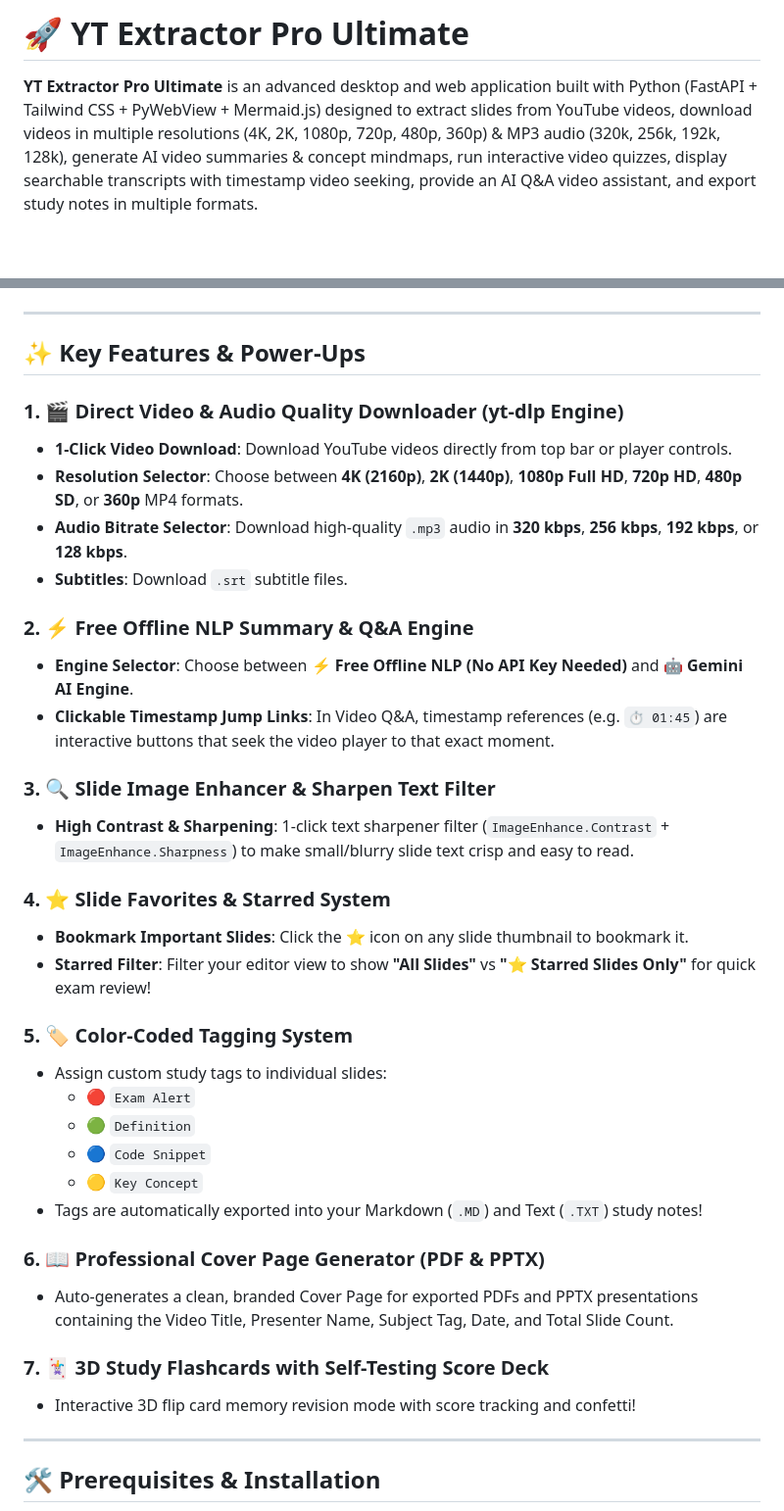
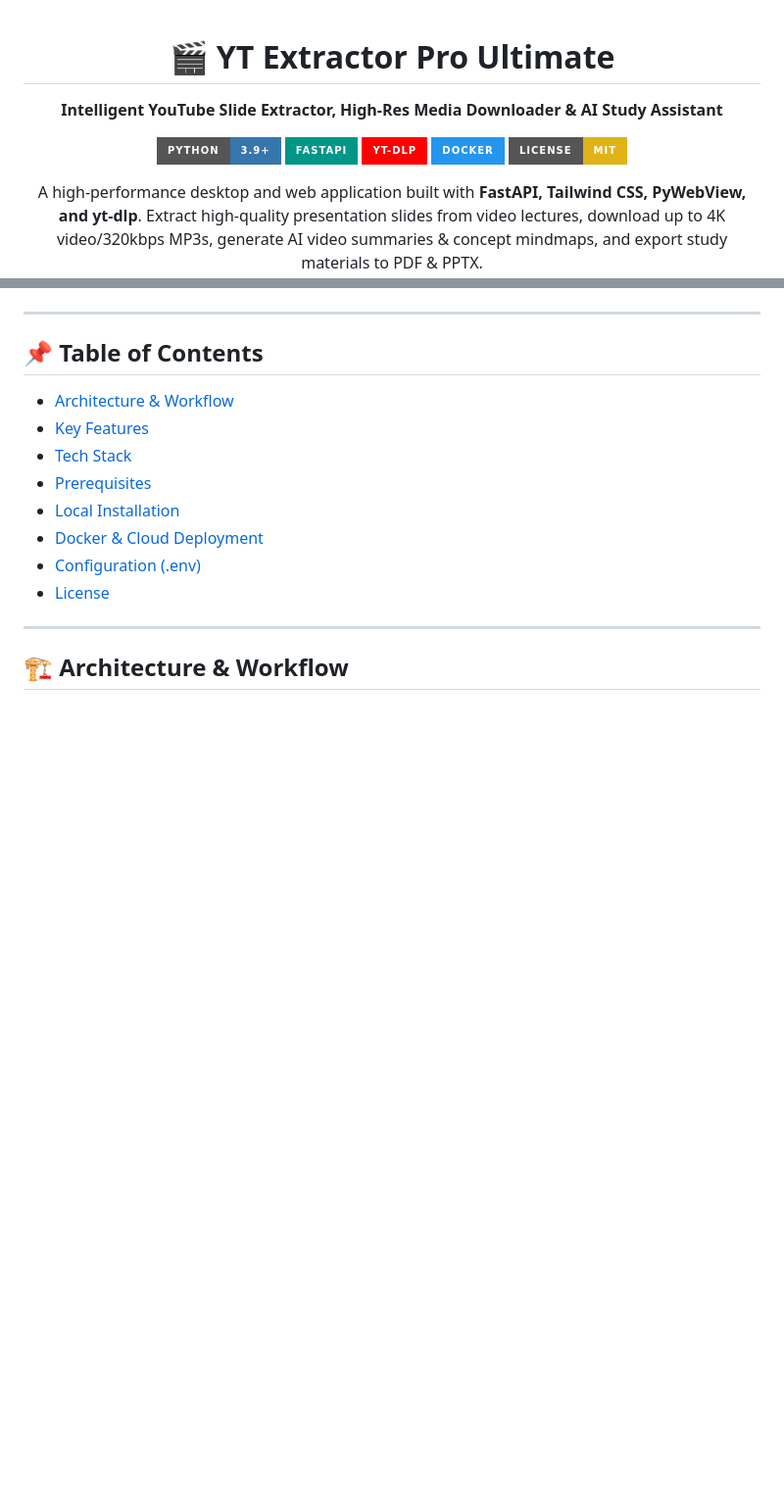
Before and after one commit to Ayush8512/Youtube_Slide_Extractor, a Markdown page: README.md, 2 parts joined by grey strips. Shown at 98% size. Drawn GitHub-style; badges without logos; blank space fills up the shorter version.

```diff
--- a/README.md
+++ b/README.md
@@ -1,3 +1,16 @@
-# 🚀 YT Extractor Pro Ultimate
+<div align="center">
 
-**YT Extractor Pro Ultimate** is an advanced desktop and web application built with Python (FastAPI + Tailwind CSS + PyWebView + Mermaid.js) designed to extract slides from YouTube videos, download videos in multiple resolutions (4K, 2K, 1080p, 720p, 480p, 360p) & MP3 audio (320k, 256k, 192k, 128k), generate AI video summaries & concept mindmaps, run interactive video quizzes, display searchable transcripts with timestamp video seeking, provide an AI Q&A video assistant, and export study notes in multiple formats.
+# 🎬 YT Extractor Pro Ultimate
+
+**Intelligent YouTube Slide Extractor, High-Res Media Downloader & AI Study Assistant**
+
+[![Python Version](https://img.shields.io/badge/Python-3.9%2B-3776AB?style=for-the-badge&logo=python&logoColor=white)](https://python.org)
+[![FastAPI](https://img.shields.io/badge/FastAPI-009688?style=for-the-badge&logo=fastapi&logoColor=white)](https://fastapi.tiangolo.com)
+[![yt-dlp](https://img.shields.io/badge/yt--dlp-FF0000?style=for-the-badge&logo=youtube&logoColor=white)](https://github.com/yt-dlp/yt-dlp)
+[![Docker](https://img.shields.io/badge/Docker-2496ED?style=for-the-badge&logo=docker&logoColor=white)](https://docker.com)
+[![License: MIT](https://img.shields.io/badge/License-MIT-yellow.svg?style=for-the-badge)](LICENSE)
+
+<p align="center">
+  A high-performance desktop and web application built with <strong>FastAPI, Tailwind CSS, PyWebView, and yt-dlp</strong>. Extract high-quality presentation slides from video lectures, download up to 4K video/320kbps MP3s, generate AI video summaries & concept mindmaps, and export study materials to PDF & PPTX.
+</p>
+
@@ -4,40 +18,17 @@
 
 ---
 
-## ✨ Key Features & Power-Ups
-
-### 1. 🎬 Direct Video & Audio Quality Downloader (yt-dlp Engine)
-- **1-Click Video Download**: Download YouTube videos directly from top bar or player controls.
-- **Resolution Selector**: Choose between **4K (2160p)**, **2K (1440p)**, **1080p Full HD**, **720p HD**, **480p SD**, or **360p** MP4 formats.
-- **Audio Bitrate Selector**: Download high-quality `.mp3` audio in **320 kbps**, **256 kbps**, **192 kbps**, or **128 kbps**.
-- **Subtitles**: Download `.srt` subtitle files.
-
-### 2. ⚡ Free Offline NLP Summary & Q&A Engine
-- **Engine Selector**: Choose between **⚡ Free Offline NLP (No API Key Needed)** and **🤖 Gemini AI Engine**.
-- **Clickable Timestamp Jump Links**: In Video Q&A, timestamp references (e.g. `⏱️ 01:45`) are interactive buttons that seek the video player to that exact moment.
-
-### 3. 🔍 Slide Image Enhancer & Sharpen Text Filter
-- **High Contrast & Sharpening**: 1-click text sharpener filter (`ImageEnhance.Contrast` + `ImageEnhance.Sharpness`) to make small/blurry slide text crisp and easy to read.
-
-### 4. ⭐ Slide Favorites & Starred System
-- **Bookmark Important Slides**: Click the ⭐ icon on any slide thumbnail to bookmark it.
-- **Starred Filter**: Filter your editor view to show **"All Slides"** vs **"⭐ Starred Slides Only"** for quick exam review!
-
-### 5. 🏷️ Color-Coded Tagging System
-- Assign custom study tags to individual slides:
-  - 🔴 `Exam Alert`
-  - 🟢 `Definition`
-  - 🔵 `Code Snippet`
-  - 🟡 `Key Concept`
-- Tags are automatically exported into your Markdown (`.MD`) and Text (`.TXT`) study notes!
-
-### 6. 📖 Professional Cover Page Generator (PDF & PPTX)
-- Auto-generates a clean, branded Cover Page for exported PDFs and PPTX presentations containing the Video Title, Presenter Name, Subject Tag, Date, and Total Slide Count.
-
-### 7. 🃏 3D Study Flashcards with Self-Testing Score Deck
-- Interactive 3D flip card memory revision mode with score tracking and confetti!
+## 📌 Table of Contents
+- [Architecture & Workflow](#-architecture--workflow)
+- [Key Features](#-key-features)
+- [Tech Stack](#-tech-stack)
+- [Prerequisites](#-prerequisites)
+- [Local Installation](#-local-installation)
+- [Docker & Cloud Deployment](#-docker--cloud-deployment)
+- [Configuration (.env)](#-configuration-env)
+- [License](#-license)
 
 ---
 
-## 🛠️ Prerequisites & Installation
+## 🏗️ Architecture & Workflow
 
```
Also changed, not shown: other parts of README.md (+129 -33 lines).
